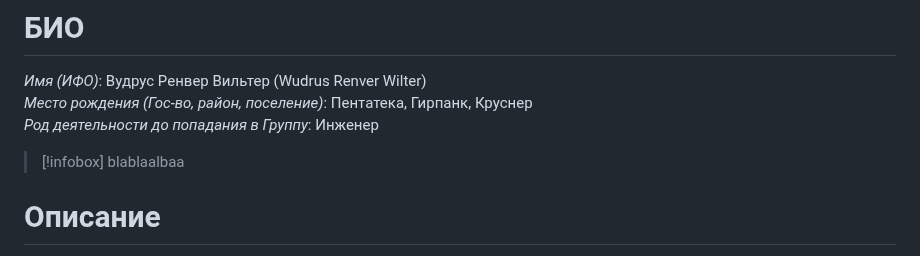
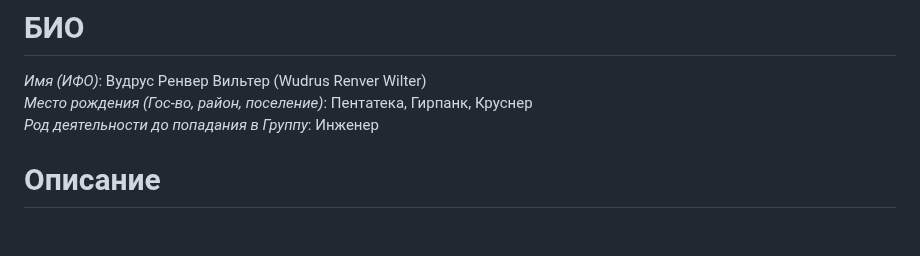
Before and after one commit to Wudrus/TheGreatInterweaveOfSilenceMD, a Markdown page: Персонажи/Основной состав/Вудрус.md, the part around the change. GitHub-like rendering; blank space fills up the shorter version.

Commit message:
Wudrus, ручная синхронизация с Obsidian: 2025-12-29 16:22:26
Affected files:
Персонажи/Основной состав/Вудрус.md

```diff
--- a/Персонажи/Основной состав/Вудрус.md
+++ b/Персонажи/Основной состав/Вудрус.md
@@ -2,9 +2,6 @@
 *Имя (ИФО)*: Вудрус Ренвер Вильтер (Wudrus Renver Wilter)
 *Место рождения (Гос-во, район, поселение)*: Пентатека, Гирпанк, Круснер
 *Род деятельности до попадания в Группу*: Инженер
-
->[!infobox]
->blablaalbaa
 # Описание
 Потомственный инженер, имеет аналитический склад ума, пытается понять принцип работы всего.
 В основном в своё свободное время занимается оттачиванием навыков и саморазвитием, но также имеет хобби.
```
